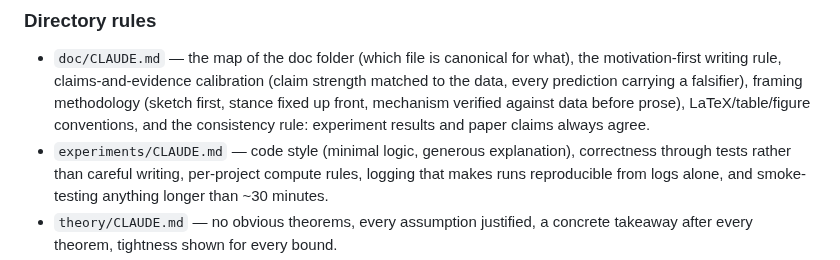
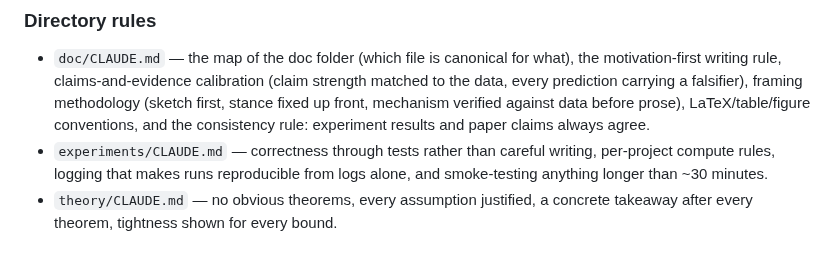
Before and after one commit to KevinZhoutianyi/research_template, a Markdown page: README.md, the part around the change. Rendered like a GitHub page.

Commit message:
experiments rules: drop the code-style section, renumber
Co-Authored-By: Claude Fable 5 <noreply@anthropic.com>

```diff
--- a/README.md
+++ b/README.md
@@ -72,7 +72,7 @@ Three parts, deliberately short so that all of it survives in attention during l
   the data, every prediction carrying a falsifier), framing methodology (sketch first,
   stance fixed up front, mechanism verified against data before prose), LaTeX/table/figure
   conventions, and the consistency rule: experiment results and paper claims always agree.
-- `experiments/CLAUDE.md` — code style (minimal logic, generous explanation), correctness
+- `experiments/CLAUDE.md` — correctness
   through tests rather than careful writing, per-project compute rules, logging that makes
   runs reproducible from logs alone, and smoke-testing anything longer than ~30 minutes.
 - `theory/CLAUDE.md` — no obvious theorems, every assumption justified, a concrete takeaway
```
Also changed, not shown: experiments/CLAUDE.md (+7 -20 lines).
